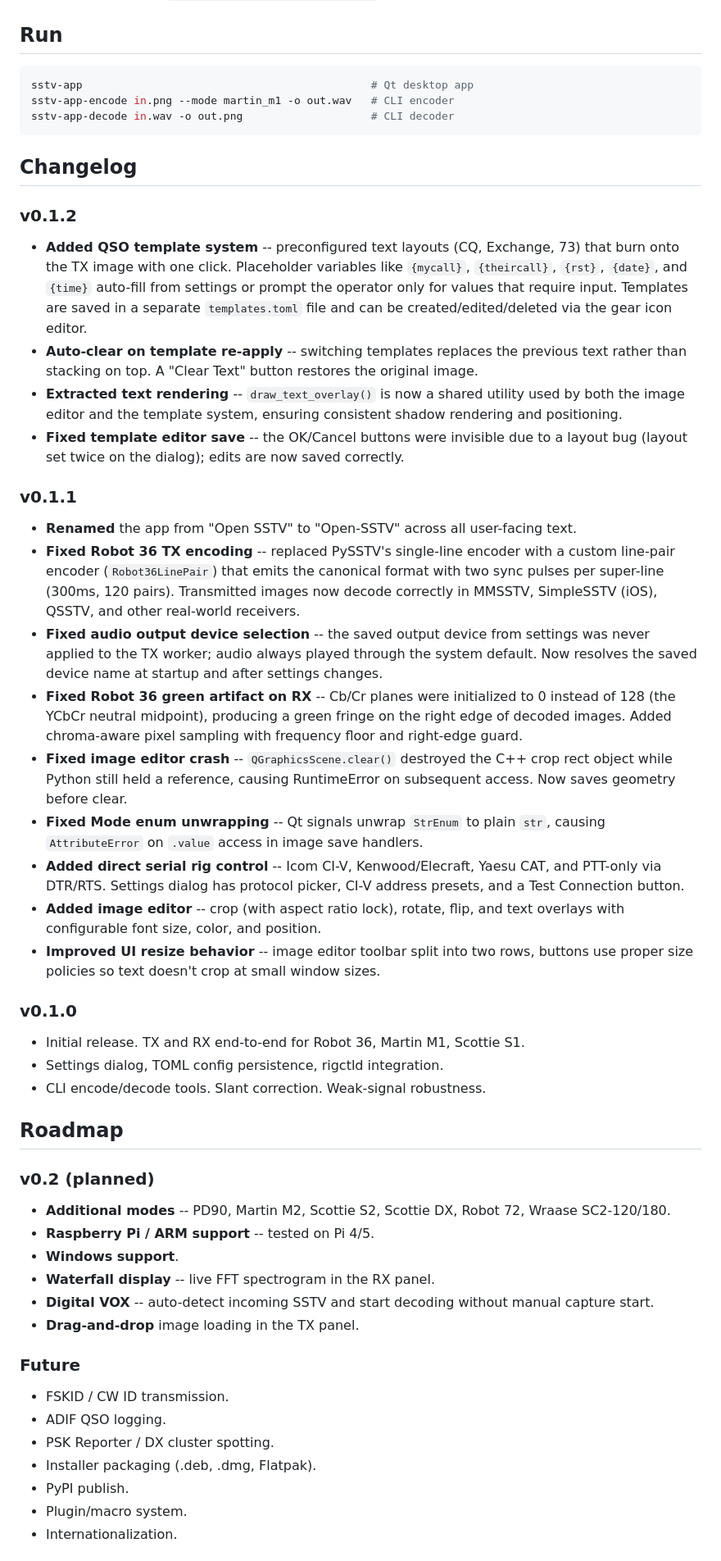
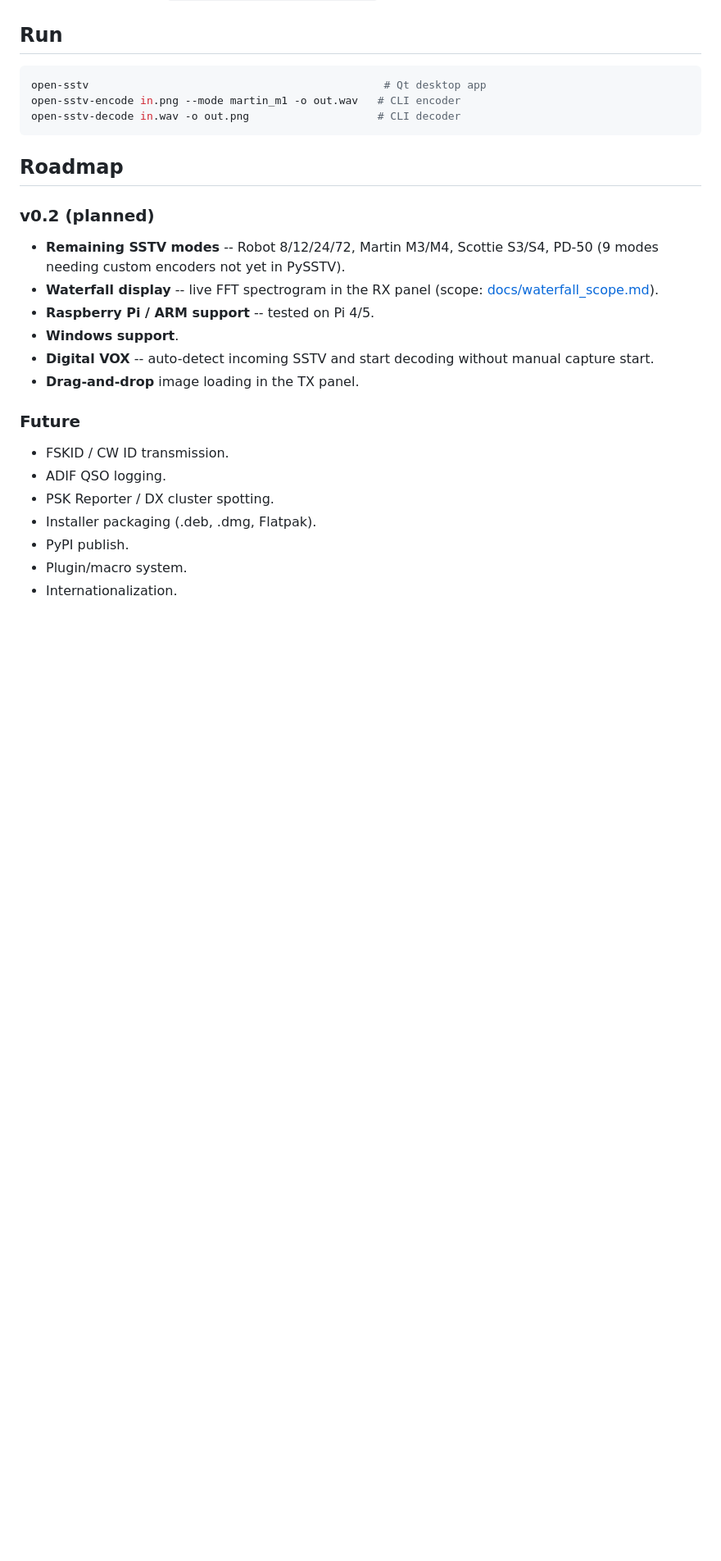
Before and after one commit to bucknova/Open-SSTV, a Markdown page: README.md, the part around one of its changes. Shown at 82% size. GitHub-like rendering; blank space fills up the shorter version.

Commit message:
update README to reflect v0.1.9 feature set and link changelog
Co-Authored-By: Claude Sonnet 4.6 <noreply@anthropic.com>

````diff
--- a/README.md
+++ b/README.md
@@ -143,69 +180,20 @@ required for direct serial or manual PTT):
 ## Run
 
 ```bash
-sstv-app                                             # Qt desktop app
-sstv-app-encode in.png --mode martin_m1 -o out.wav   # CLI encoder
-sstv-app-decode in.wav -o out.png                    # CLI decoder
+open-sstv                                              # Qt desktop app
+open-sstv-encode in.png --mode martin_m1 -o out.wav   # CLI encoder
+open-sstv-decode in.wav -o out.png                    # CLI decoder
 ```
-
-## Changelog
-
-### v0.1.2
-
-- **Added QSO template system** -- preconfigured text layouts (CQ, Exchange, 73)
-  that burn onto the TX image with one click. Placeholder variables like `{mycall}`,
-  `{theircall}`, `{rst}`, `{date}`, and `{time}` auto-fill from settings or prompt
-  the operator only for values that require input. Templates are saved in a separate
-  `templates.toml` file and can be created/edited/deleted via the gear icon editor.
-- **Auto-clear on template re-apply** -- switching templates replaces the previous
-  text rather than stacking on top. A "Clear Text" button restores the original image.
-- **Extracted text rendering** -- `draw_text_overlay()` is now a shared utility used
-  by both the image editor and the template system, ensuring consistent shadow
-  rendering and positioning.
-- **Fixed template editor save** -- the OK/Cancel buttons were invisible due to a
-  layout bug (layout set twice on the dialog); edits are now saved correctly.
-
-### v0.1.1
-
-- **Renamed** the app from "Open SSTV" to "Open-SSTV" across all user-facing text.
-- **Fixed Robot 36 TX encoding** -- replaced PySSTV's single-line encoder with a
-  custom line-pair encoder (`Robot36LinePair`) that emits the canonical format with
-  two sync pulses per super-line (300ms, 120 pairs). Transmitted images now decode
-  correctly in MMSSTV, SimpleSSTV (iOS), QSSTV, and other real-world receivers.
-- **Fixed audio output device selection** -- the saved output device from settings
-  was never applied to the TX worker; audio always played through the system default.
-  Now resolves the saved device name at startup and after settings changes.
-- **Fixed Robot 36 green artifact on RX** -- Cb/Cr planes were initialized to 0
-  instead of 128 (the YCbCr neutral midpoint), producing a green fringe on the
-  right edge of decoded images. Added chroma-aware pixel sampling with frequency
-  floor and right-edge guard.
-- **Fixed image editor crash** -- `QGraphicsScene.clear()` destroyed the C++ crop
-  rect object while Python still held a reference, causing RuntimeError on
-  subsequent access. Now saves geometry before clear.
-- **Fixed Mode enum unwrapping** -- Qt signals unwrap `StrEnum` to plain `str`,
-  causing `AttributeError` on `.value` access in image save handlers.
-- **Added direct serial rig control** -- Icom CI-V, Kenwood/Elecraft, Yaesu CAT,
-  and PTT-only via DTR/RTS. Settings dialog has protocol picker, CI-V address
-  presets, and a Test Connection button.
-- **Added image editor** -- crop (with aspect ratio lock), rotate, flip, and text
-  overlays with configurable font size, color, and position.
-- **Improved UI resize behavior** -- image editor toolbar split into two rows,
-  buttons use proper size policies so text doesn't crop at small window sizes.
-
-### v0.1.0
-
-- Initial release. TX and RX end-to-end for Robot 36, Martin M1, Scottie S1.
-- Settings dialog, TOML config persistence, rigctld integration.
-- CLI encode/decode tools. Slant correction. Weak-signal robustness.
 
 ## Roadmap
 
 ### v0.2 (planned)
-- **Additional modes** -- PD90, Martin M2, Scottie S2, Scottie DX, Robot 72,
-  Wraase SC2-120/180.
+- **Remaining SSTV modes** -- Robot 8/12/24/72, Martin M3/M4, Scottie S3/S4, PD-50
+  (9 modes needing custom encoders not yet in PySSTV).
+- **Waterfall display** -- live FFT spectrogram in the RX panel
+  (scope: [docs/waterfall_scope.md](docs/waterfall_scope.md)).
 - **Raspberry Pi / ARM support** -- tested on Pi 4/5.
 - **Windows support**.
-- **Waterfall display** -- live FFT spectrogram in the RX panel.
 - **Digital VOX** -- auto-detect incoming SSTV and start decoding without manual
   capture start.
 - **Drag-and-drop** image loading in the TX panel.
````
Also changed, not shown: other parts of README.md (+59 -18 lines).
